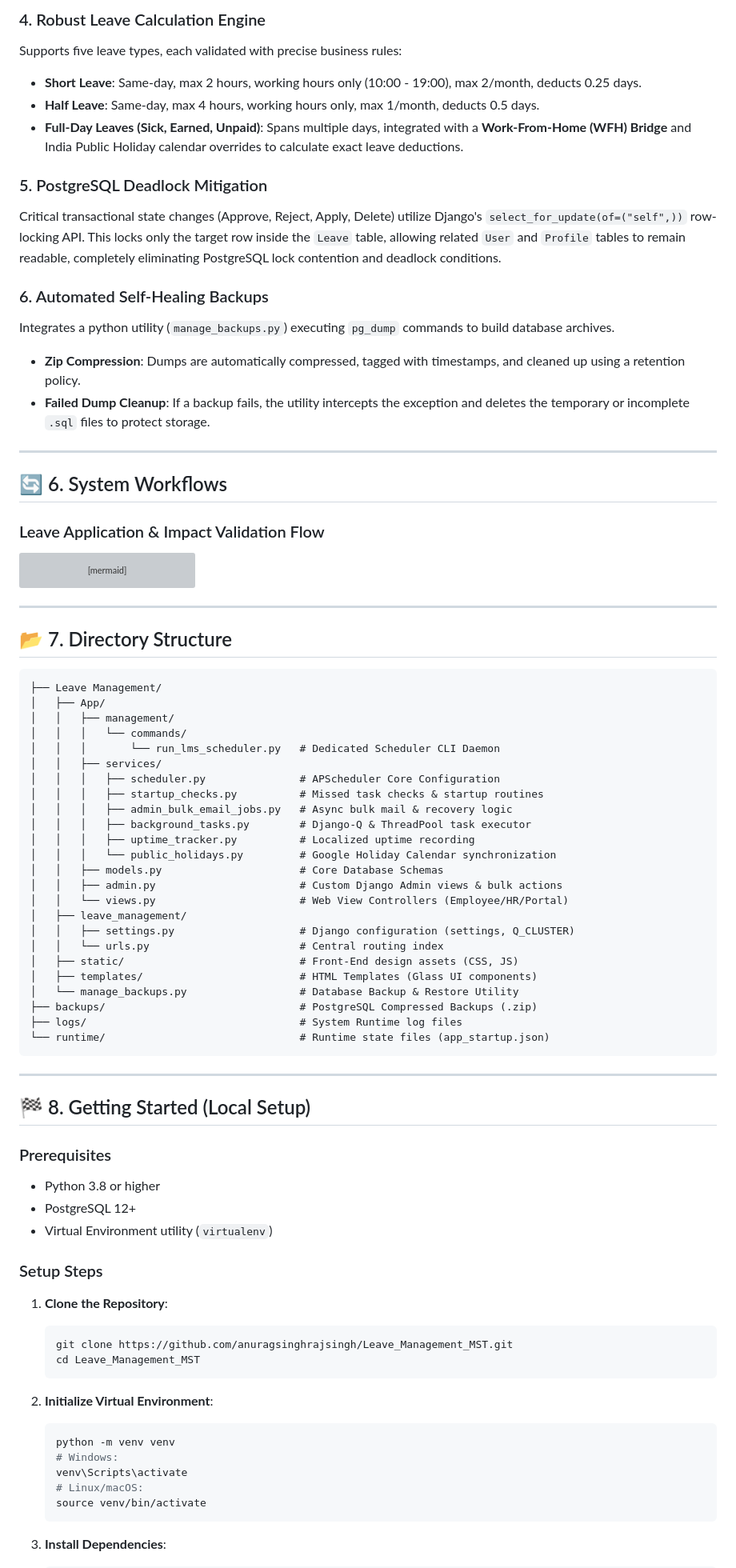
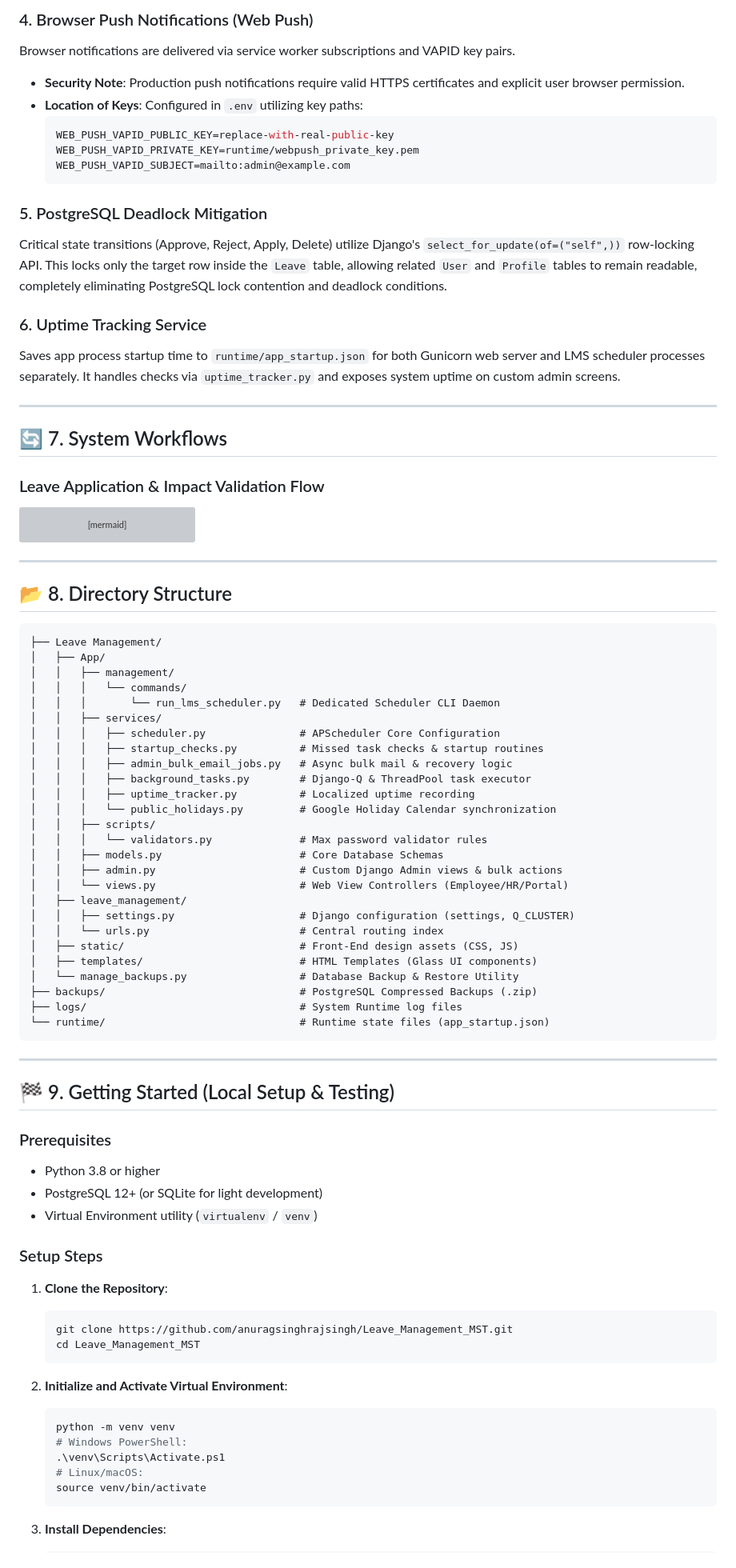
Before and after one commit to anuragsinghrajsingh/Leave_Management_MST, a Markdown page: README.md, the part around one of its changes. Shown at 80% size. Drawn GitHub-style; grey boxes are pictures that could not be loaded.

````diff
--- a/README.md
+++ b/README.md
@@ -111,22 +132,24 @@ Processes bulk administrator emails (onboarding, password resetting, custom remi
 
-### 4. Robust Leave Calculation Engine
-Supports five leave types, each validated with precise business rules:
-* **Short Leave**: Same-day, max 2 hours, working hours only (10:00 - 19:00), max 2/month, deducts 0.25 days.
-* **Half Leave**: Same-day, max 4 hours, working hours only, max 1/month, deducts 0.5 days.
-* **Full-Day Leaves (Sick, Earned, Unpaid)**: Spans multiple days, integrated with a **Work-From-Home (WFH) Bridge** and India Public Holiday calendar overrides to calculate exact leave deductions.
+### 4. Browser Push Notifications (Web Push)
+Browser notifications are delivered via service worker subscriptions and VAPID key pairs.
+* **Security Note**: Production push notifications require valid HTTPS certificates and explicit user browser permission.
+* **Location of Keys**: Configured in `.env` utilizing key paths:
+  ```env
+  WEB_PUSH_VAPID_PUBLIC_KEY=replace-with-real-public-key
+  WEB_PUSH_VAPID_PRIVATE_KEY=runtime/webpush_private_key.pem
+  WEB_PUSH_VAPID_SUBJECT=mailto:admin@example.com
+  ```
 
 ### 5. PostgreSQL Deadlock Mitigation
-Critical transactional state changes (Approve, Reject, Apply, Delete) utilize Django's `select_for_update(of=("self",))` row-locking API. This locks only the target row inside the `Leave` table, allowing related `User` and `Profile` tables to remain readable, completely eliminating PostgreSQL lock contention and deadlock conditions.
+Critical state transitions (Approve, Reject, Apply, Delete) utilize Django's `select_for_update(of=("self",))` row-locking API. This locks only the target row inside the `Leave` table, allowing related `User` and `Profile` tables to remain readable, completely eliminating PostgreSQL lock contention and deadlock conditions.
 
-### 6. Automated Self-Healing Backups
-Integrates a python utility (`manage_backups.py`) executing `pg_dump` commands to build database archives.
-* **Zip Compression**: Dumps are automatically compressed, tagged with timestamps, and cleaned up using a retention policy.
-* **Failed Dump Cleanup**: If a backup fails, the utility intercepts the exception and deletes the temporary or incomplete `.sql` files to protect storage.
+### 6. Uptime Tracking Service
+Saves app process startup time to `runtime/app_startup.json` for both Gunicorn web server and LMS scheduler processes separately. It handles checks via `uptime_tracker.py` and exposes system uptime on custom admin screens.
 
 ---
 
 <a id="system-workflows"></a>
-## 🔄 6. System Workflows
+## 🔄 7. System Workflows
 
 ### Leave Application & Impact Validation Flow
 ```mermaid
@@ -153,7 +176,7 @@ sequenceDiagram
 ---
 
 <a id="directory-structure"></a>
-## 📂 7. Directory Structure
+## 📂 8. Directory Structure
 
 ```text
 ├── Leave Management/
@@ -168,6 +191,8 @@ sequenceDiagram
 │   │   │   ├── background_tasks.py        # Django-Q & ThreadPool task executor
 │   │   │   ├── uptime_tracker.py          # Localized uptime recording
 │   │   │   └── public_holidays.py         # Google Holiday Calendar synchronization
+│   │   ├── scripts/
+│   │   │   └── validators.py              # Max password validator rules
 │   │   ├── models.py                      # Core Database Schemas
 │   │   ├── admin.py                       # Custom Django Admin views & bulk actions
 │   │   └── views.py                       # Web View Controllers (Employee/HR/Portal)
@@ -185,12 +210,12 @@ sequenceDiagram
 ---
 
 <a id="getting-started"></a>
-## 🏁 8. Getting Started (Local Setup)
+## 🏁 9. Getting Started (Local Setup & Testing)
 
 ### Prerequisites
 * Python 3.8 or higher
-* PostgreSQL 12+
-* Virtual Environment utility (`virtualenv`)
+* PostgreSQL 12+ (or SQLite for light development)
+* Virtual Environment utility (`virtualenv` / `venv`)
 
 ### Setup Steps
 1. **Clone the Repository**:
@@ -199,11 +224,11 @@ sequenceDiagram
    cd Leave_Management_MST
    ```
 
-2. **Initialize Virtual Environment**:
+2. **Initialize and Activate Virtual Environment**:
    ```bash
    python -m venv venv
-   # Windows:
-   venv\Scripts\activate
+   # Windows PowerShell:
+   .\venv\Scripts\Activate.ps1
    # Linux/macOS:
    source venv/bin/activate
    ```
````
Also changed, not shown: other parts of README.md (+171 -68 lines).
